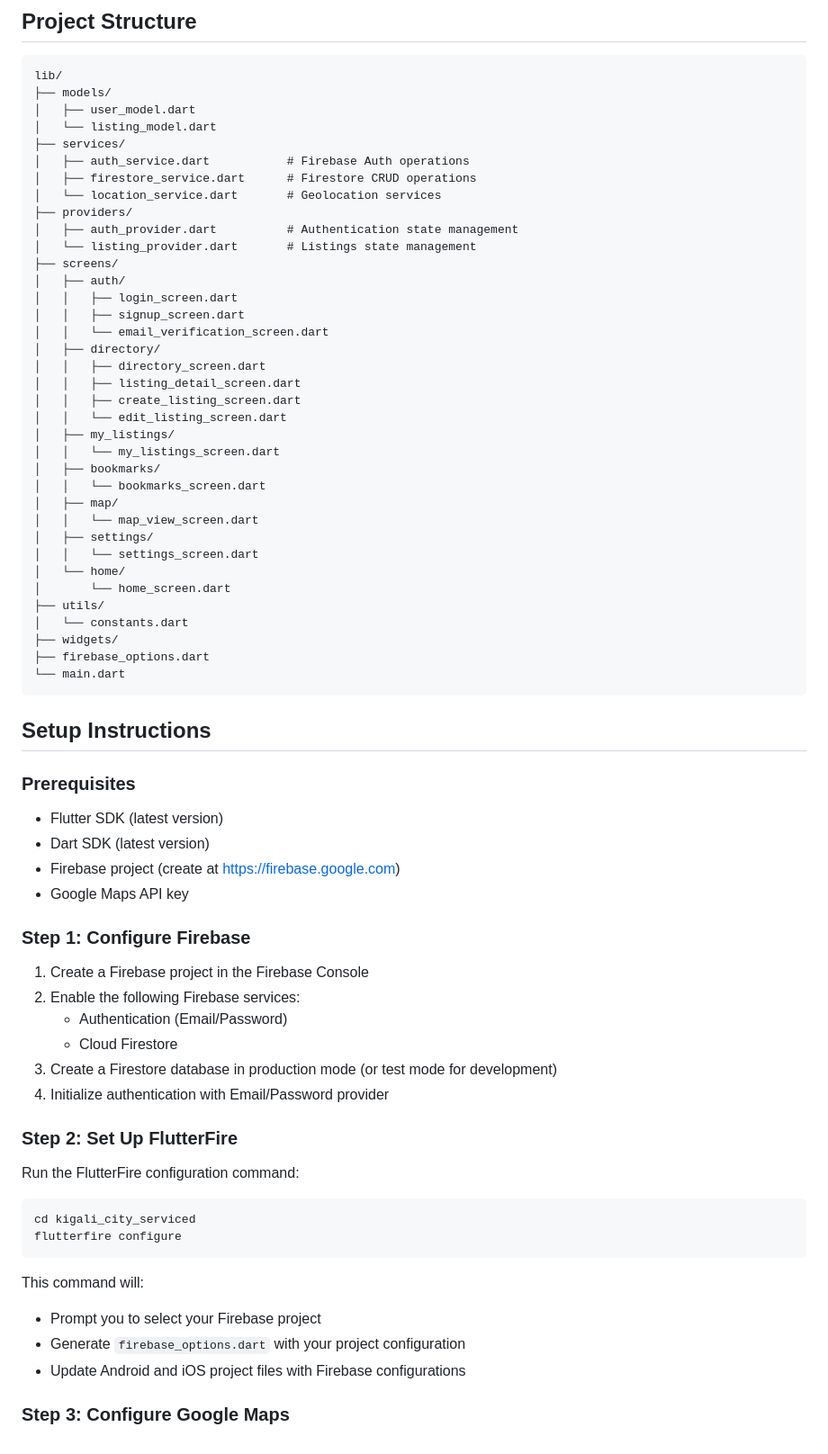
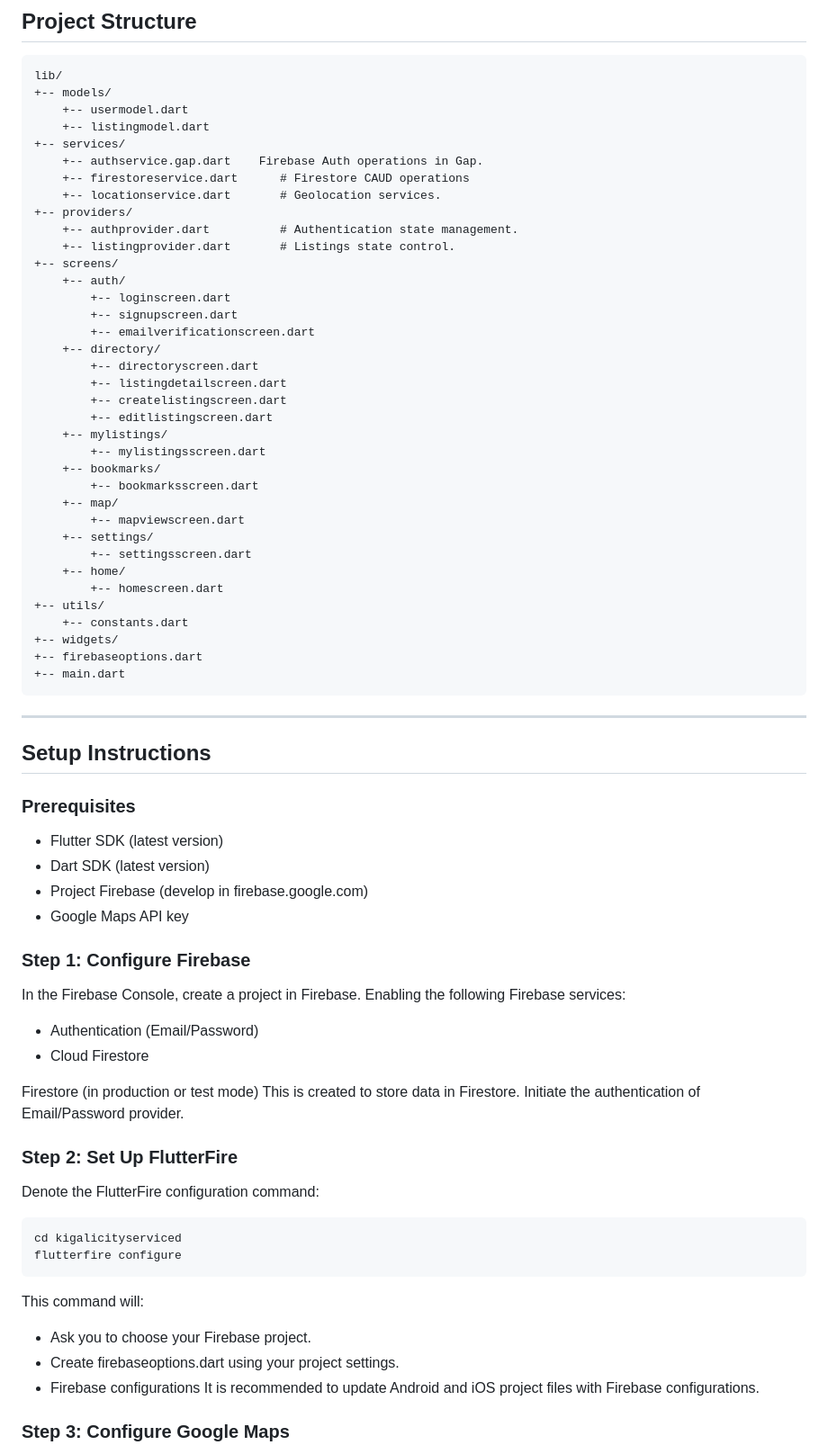
Before and after one commit to ksheilla/individual_assignment_2, a Markdown page: README.md, the part around one of its changes. Shown at 90% size. Rendered like a GitHub page.

````diff
--- a/README.md
+++ b/README.md
@@ -50,73 +53,74 @@ A comprehensive Flutter mobile application for browsing, creating, and managing
 ```
 lib/
-├── models/
-│   ├── user_model.dart
-│   └── listing_model.dart
-├── services/
-│   ├── auth_service.dart           # Firebase Auth operations
-│   ├── firestore_service.dart      # Firestore CRUD operations
-│   └── location_service.dart       # Geolocation services
-├── providers/
-│   ├── auth_provider.dart          # Authentication state management
-│   └── listing_provider.dart       # Listings state management
-├── screens/
-│   ├── auth/
-│   │   ├── login_screen.dart
-│   │   ├── signup_screen.dart
-│   │   └── email_verification_screen.dart
-│   ├── directory/
-│   │   ├── directory_screen.dart
-│   │   ├── listing_detail_screen.dart
-│   │   ├── create_listing_screen.dart
-│   │   └── edit_listing_screen.dart
-│   ├── my_listings/
-│   │   └── my_listings_screen.dart
-│   ├── bookmarks/
-│   │   └── bookmarks_screen.dart
-│   ├── map/
-│   │   └── map_view_screen.dart
-│   ├── settings/
-│   │   └── settings_screen.dart
-│   └── home/
-│       └── home_screen.dart
-├── utils/
-│   └── constants.dart
-├── widgets/
-├── firebase_options.dart
-└── main.dart
++-- models/
+    +-- usermodel.dart
+    +-- listingmodel.dart
++-- services/
+    +-- authservice.gap.dart    Firebase Auth operations in Gap.
+    +-- firestoreservice.dart      # Firestore CAUD operations
+    +-- locationservice.dart       # Geolocation services.
++-- providers/
+    +-- authprovider.dart          # Authentication state management.
+    +-- listingprovider.dart       # Listings state control.
++-- screens/
+    +-- auth/
+        +-- loginscreen.dart
+        +-- signupscreen.dart
+        +-- emailverificationscreen.dart
+    +-- directory/
+        +-- directoryscreen.dart
+        +-- listingdetailscreen.dart
+        +-- createlistingscreen.dart
+        +-- editlistingscreen.dart
+    +-- mylistings/
+        +-- mylistingsscreen.dart
+    +-- bookmarks/
+        +-- bookmarksscreen.dart
+    +-- map/
+        +-- mapviewscreen.dart
+    +-- settings/
+        +-- settingsscreen.dart
+    +-- home/
+        +-- homescreen.dart
++-- utils/
+    +-- constants.dart
++-- widgets/
++-- firebaseoptions.dart
++-- main.dart
 ```
+
+---
 
 ## Setup Instructions
 
 ### Prerequisites
-
 - Flutter SDK (latest version)
 - Dart SDK (latest version)
-- Firebase project (create at https://firebase.google.com)
+- Project Firebase (develop in firebase.google.com)
 - Google Maps API key
 
 ### Step 1: Configure Firebase
 
-1. Create a Firebase project in the Firebase Console
-2. Enable the following Firebase services:
-   - Authentication (Email/Password)
-   - Cloud Firestore
-3. Create a Firestore database in production mode (or test mode for development)
-4. Initialize authentication with Email/Password provider
+In the Firebase Console, create a project in Firebase.
+Enabling the following Firebase services:
+- Authentication (Email/Password)
+- Cloud Firestore
+
+Firestore (in production or test mode) This is created to store data in Firestore.
+Initiate the authentication of Email/Password provider.
 
 ### Step 2: Set Up FlutterFire
 
-Run the FlutterFire configuration command:
-
+Denote the FlutterFire configuration command:
 ```bash
-cd kigali_city_serviced
+cd kigalicityserviced
 flutterfire configure
 ```
 
 This command will:
-- Prompt you to select your Firebase project
-- Generate `firebase_options.dart` with your project configuration
-- Update Android and iOS project files with Firebase configurations
+- Ask you to choose your Firebase project.
+- Create firebaseoptions.dart using your project settings.
+- Firebase configurations It is recommended to update Android and iOS project files with Firebase configurations.
 
 ### Step 3: Configure Google Maps
 
````
Also changed, not shown: other parts of README.md (+101 -90 lines).
